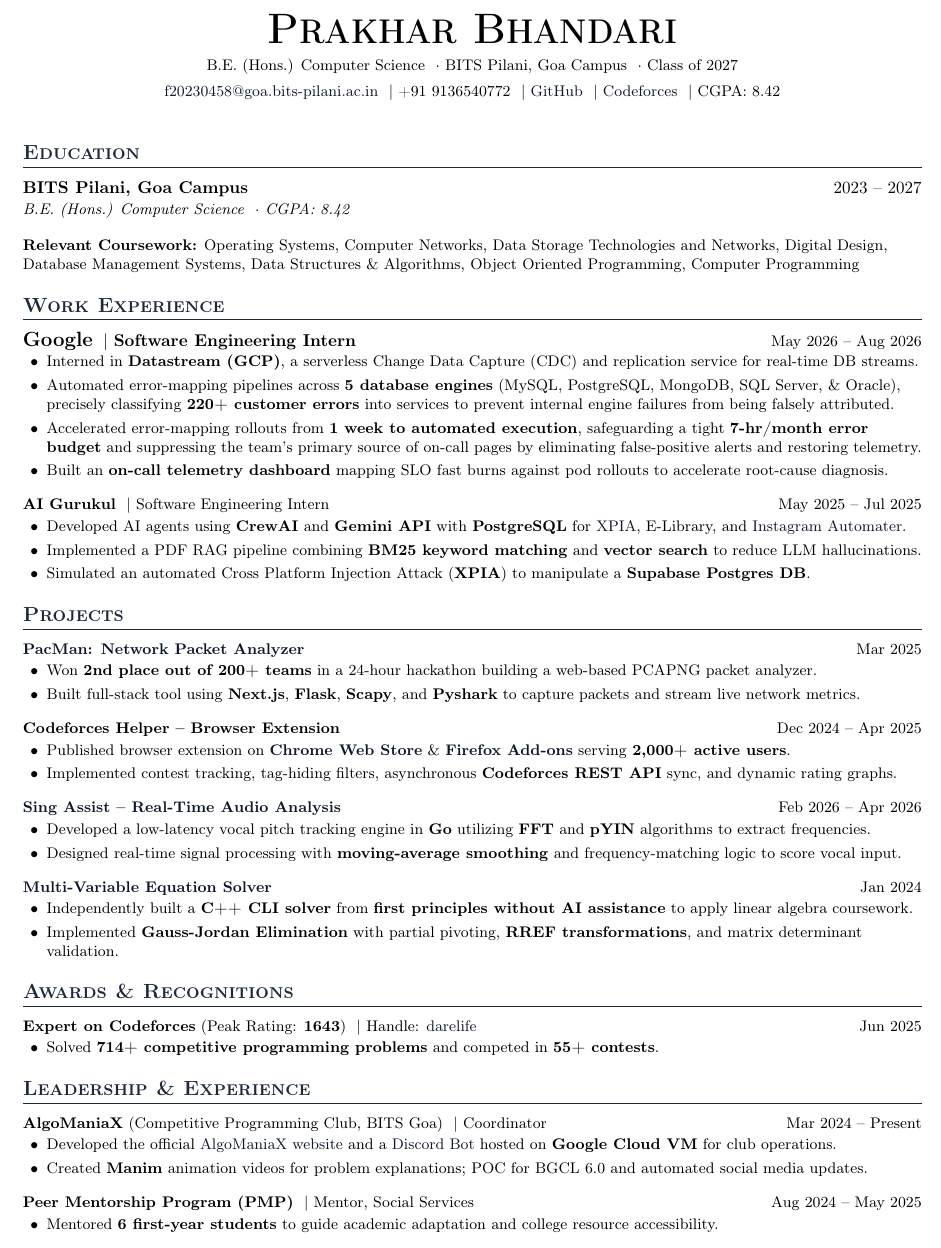
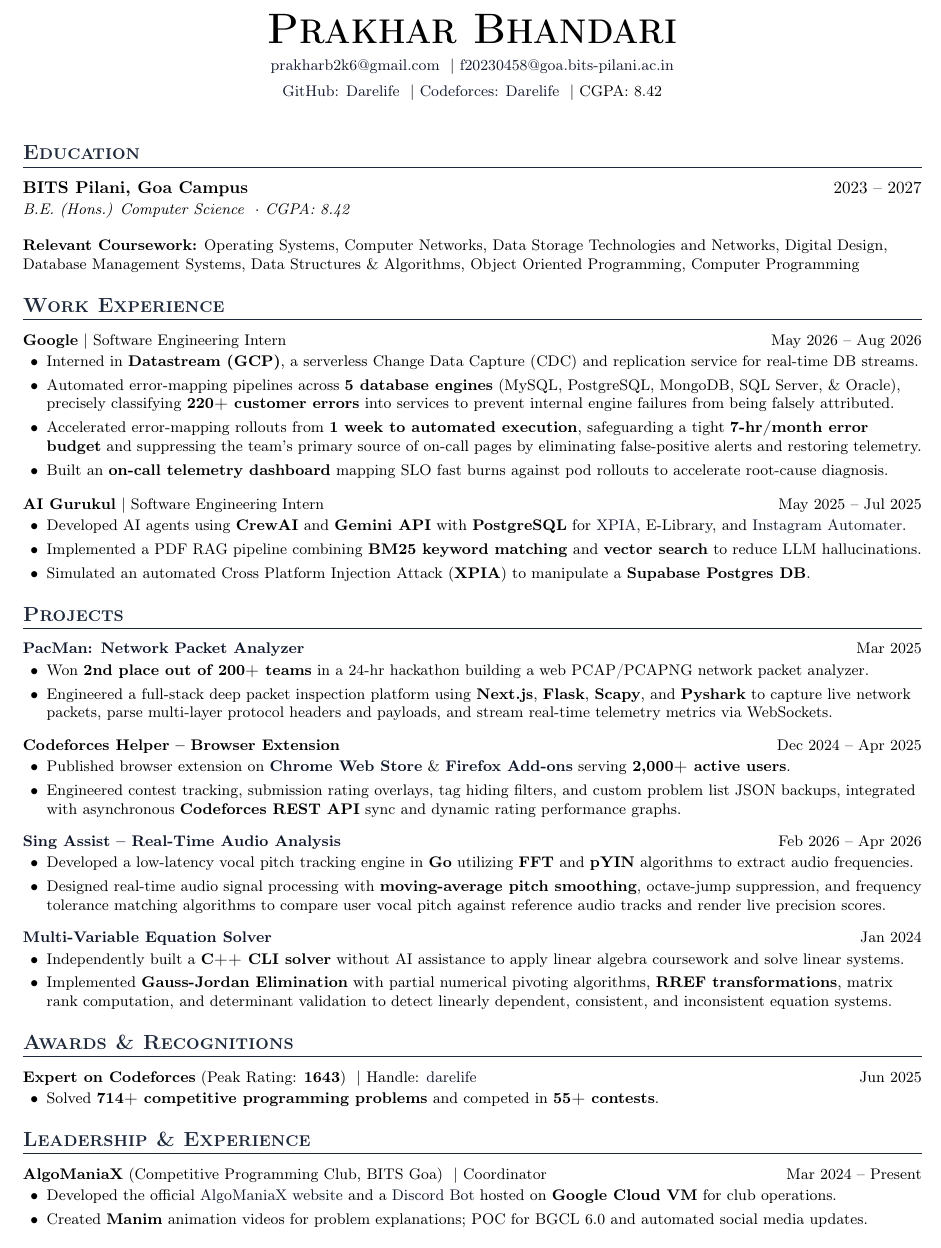
Before and after one commit to Darelife/resume, a LaTeX CV (resume.tex): part of the page, cut so that both start at the same text. Compiled offline with pdfLaTeX.

Commit message:
Revise contact details and enhance project descriptions
Updated contact information and project descriptions in resume.tex.

```diff
--- a/resume.tex
+++ b/resume.tex
@@ -55,10 +55,10 @@
 % ---------- HEADER ----------
 \begin{center}
     {\Huge \textbf{\scshape Prakhar Bhandari}} \\[5pt]
-    \small B.E. (Hons.) Computer Science \ $\cdot$\ BITS Pilani, Goa Campus \ $\cdot$\ Class of 2027 \\[4pt]
-    \small \href{mailto:f20230458@goa.bits-pilani.ac.in}{f20230458@goa.bits-pilani.ac.in} \ $\vert$\ +91 9136540772 \ $\vert$\
-    \href{https://github.com/darelife}{GitHub} \ $\vert$\
-    \href{https://codeforces.com/profile/darelife}{Codeforces} \ $\vert$\ CGPA: 8.42
+    \small \href{mailto:prakharb2k6@gmail.com}{prakharb2k6@gmail.com} \ $\vert$\ \href{mailto:f20230458@goa.bits-pilani.ac.in}{f20230458@goa.bits-pilani.ac.in} \\[4pt]
+    \small
+    \href{https://github.com/darelife}{GitHub: Darelife} \ $\vert$\
+    \href{https://codeforces.com/profile/darelife}{Codeforces: Darelife} \ $\vert$\ CGPA: 8.42
 \end{center}
 \vspace{2pt}
 
@@ -73,7 +73,7 @@
 
 % ---------- WORK EXPERIENCE ----------
 \section*{Work Experience}
-\resumeProjectHeading{\textbf{\large Google} \ \normalsize$\vert$\ \textbf{Software Engineering Intern}}{May 2026 -- Aug 2026}
+\resumeProjectHeading{\textbf{Google} $\vert$\ Software Engineering Intern} {May 2026 -- Aug 2026}
 \begin{itemize}
     \item Interned in \textbf{Datastream (GCP)}, a serverless Change Data Capture (CDC) and replication service for real-time DB streams.
     \item Automated error-mapping pipelines across \textbf{5 database engines} (MySQL, PostgreSQL, MongoDB, SQL Server, \& Oracle), precisely classifying \textbf{220+ customer errors} into services to prevent internal engine failures from being falsely attributed.
@@ -94,29 +94,29 @@
 
 \resumeProjectHeading{\href{https://github.com/Darelife/PacMan-hackenza2.0}{\textbf{PacMan: Network Packet Analyzer}}}{Mar 2025}
 \begin{itemize}
-    \item Won \textbf{2nd place out of 200+ teams} in a 24-hour hackathon building a web-based PCAPNG packet analyzer.
-    \item Built full-stack tool using \textbf{Next.js}, \textbf{Flask}, \textbf{Scapy}, and \textbf{Pyshark} to capture packets and stream live network metrics.
+    \item Won \textbf{2nd place out of 200+ teams} in a 24-hr hackathon building a web PCAP/PCAPNG network packet analyzer.
+    \item Engineered a full-stack deep packet inspection platform using \textbf{Next.js}, \textbf{Flask}, \textbf{Scapy}, and \textbf{Pyshark} to capture live network packets, parse multi-layer protocol headers and payloads, and stream real-time telemetry metrics via WebSockets.
 \end{itemize}
 
-\vspace{4pt}
+\vspace{3pt}
 \resumeProjectHeading{\textbf{Codeforces Helper -- Browser Extension}}{Dec 2024 -- Apr 2025}
 \begin{itemize}
     \item Published browser extension on \href{https://chromewebstore.google.com/detail/codeforces-helper/ahoeafmlmoohkkalcickdnkifpfnolpj}{\textbf{Chrome Web Store}} \& \href{https://addons.mozilla.org/en-US/firefox/addon/codeforces-helper/}{\textbf{Firefox Add-ons}} serving \textbf{2,000+ active users}.
-    \item Implemented contest tracking, tag-hiding filters, asynchronous \textbf{Codeforces REST API} sync, and dynamic rating graphs.
+    \item Engineered contest tracking, submission rating overlays, tag hiding filters, and custom problem list JSON backups, integrated with asynchronous \textbf{Codeforces REST API} sync and dynamic rating performance graphs.
 \end{itemize}
 
-\vspace{4pt}
+\vspace{3pt}
 \resumeProjectHeading{\href{https://github.com/darelife/singAssist}{\textbf{Sing Assist -- Real-Time Audio Analysis}}}{Feb 2026 -- Apr 2026}
 \begin{itemize}
-    \item Developed a low-latency vocal pitch tracking engine in \textbf{Go} utilizing \textbf{FFT} and \textbf{pYIN} algorithms to extract frequencies.
-    \item Designed real-time signal processing with \textbf{moving-average smoothing} and frequency-matching logic to score vocal input.
+    \item Developed a low-latency vocal pitch tracking engine in \textbf{Go} utilizing \textbf{FFT} and \textbf{pYIN} algorithms to extract audio frequencies.
+    \item Designed real-time audio signal processing with \textbf{moving-average pitch smoothing}, octave-jump suppression, and frequency tolerance matching algorithms to compare user vocal pitch against reference audio tracks and render live precision scores.
 \end{itemize}
 
-\vspace{4pt}
+\vspace{3pt}
 \resumeProjectHeading{\href{https://github.com/Darelife/MultiEquationSolver}{\textbf{Multi-Variable Equation Solver}}}{Jan 2024}
 \begin{itemize}
-    \item Independently built a \textbf{C++ CLI solver} from \textbf{first principles without AI assistance} to apply linear algebra coursework.
-    \item Implemented \textbf{Gauss-Jordan Elimination} with partial pivoting, \textbf{RREF transformations}, and matrix determinant validation.
+    \item Independently built a \textbf{C++ CLI solver} without AI assistance to apply linear algebra coursework and solve linear systems.
+    \item Implemented \textbf{Gauss-Jordan Elimination} with partial numerical pivoting algorithms, \textbf{RREF transformations}, matrix rank computation, and determinant validation to detect linearly dependent, consistent, and inconsistent equation systems.
 \end{itemize}
 
 % ---------- AWARDS & RECOGNITIONS ----------
@@ -134,10 +134,4 @@
     \item Created \textbf{Manim} animation videos for problem explanations; POC for BGCL 6.0 and automated social media updates.
 \end{itemize}
 
-\vspace{4pt}
-\resumeProjectHeading{\textbf{Peer Mentorship Program (PMP)} \ $\vert$\ Mentor, Social Services}{Aug 2024 -- May 2025}
-\begin{itemize}
-    \item Mentored \textbf{6 first-year students} to guide academic adaptation and college resource accessibility.
-\end{itemize}
-
 \end{document}
```
Also changed, not shown: resume.tex (2 more changed lines).
